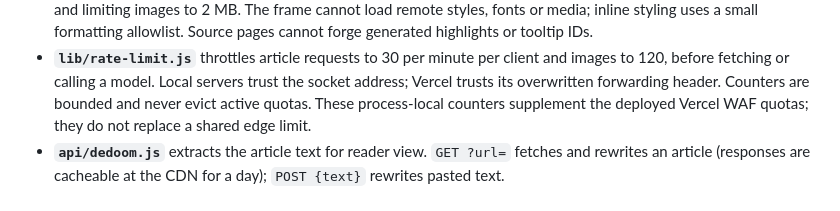
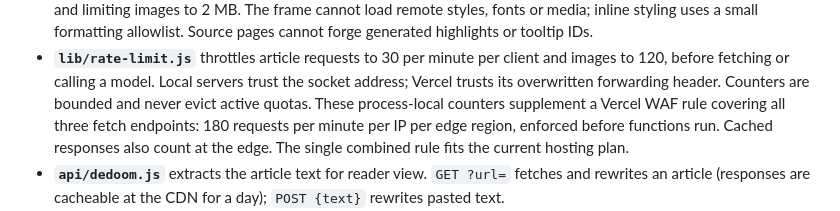
Before and after one commit to akspad/dedoomify, a Markdown page: README.md, the part around the change. GitHub-like rendering.

Commit message:
Document verified combined Vercel edge quota

```diff
--- a/README.md
+++ b/README.md
@@ -79,7 +79,9 @@ Files:
   and images to 120, before fetching or calling a model. Local servers trust the
   socket address; Vercel trusts its overwritten forwarding header. Counters are
   bounded and never evict active quotas. These process-local counters supplement
-  the deployed Vercel WAF quotas; they do not replace a shared edge limit.
+  a Vercel WAF rule covering all three fetch endpoints: 180 requests per minute
+  per IP per edge region, enforced before functions run. Cached responses also
+  count at the edge. The single combined rule fits the current hosting plan.
 - **`api/dedoom.js`** extracts the article text for reader view. `GET ?url=` fetches and
   rewrites an article (responses are cacheable at the CDN for a day);
   `POST {text}` rewrites pasted text.
```
